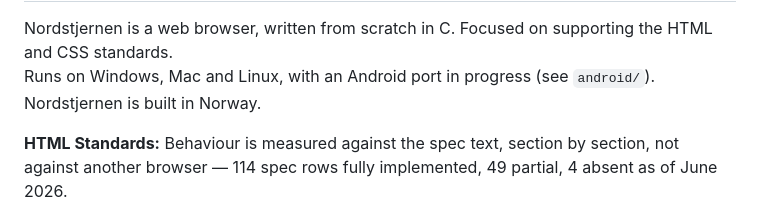
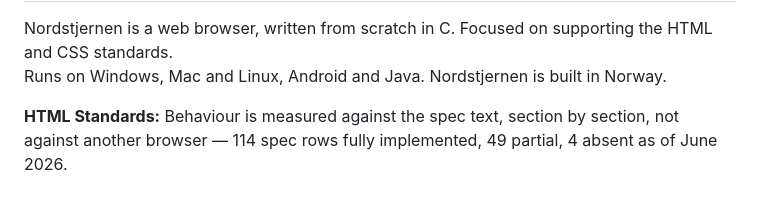
Before and after one commit to FoxNick/nordstjernen, a Markdown page: README.md, the part around the change. Drawn GitHub-style.

```diff
--- a/README.md
+++ b/README.md
@@ -3,7 +3,7 @@ Nordstjernen web browser
 
 Nordstjernen is a web browser, written from scratch in C.
 Focused on supporting the HTML and CSS standards.
-Runs on Windows, Mac and Linux, with an Android port in progress (see `android/`).
+Runs on Windows, Mac and Linux, Android and Java.
 Nordstjernen is built in Norway.
 
 
```
